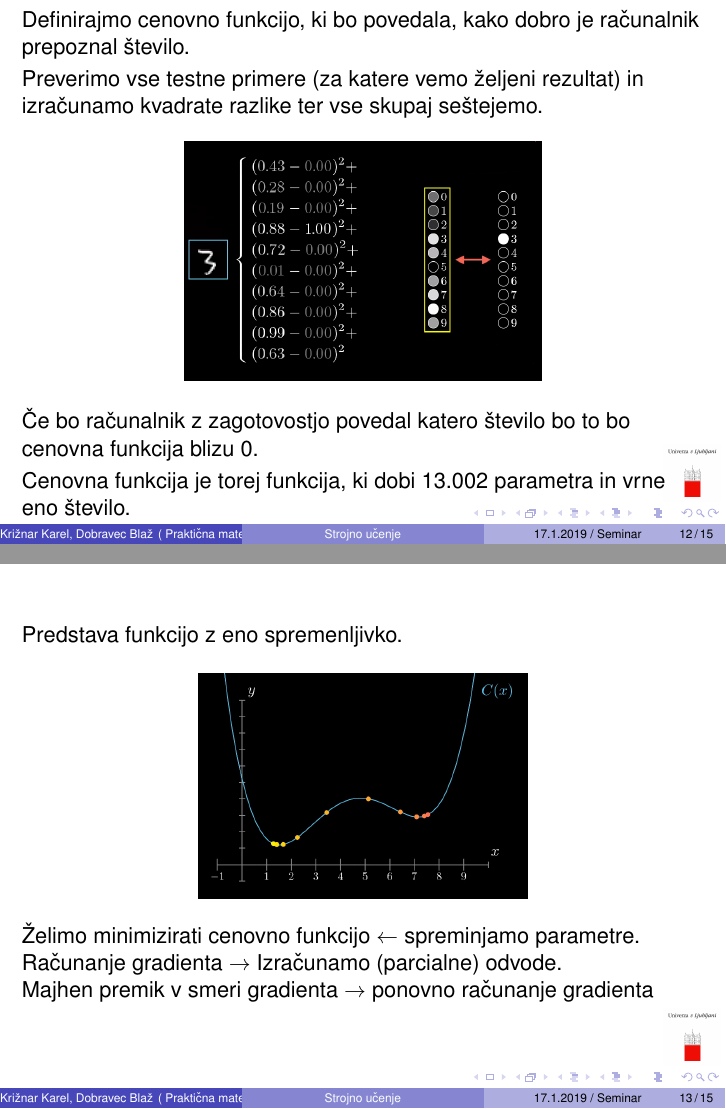
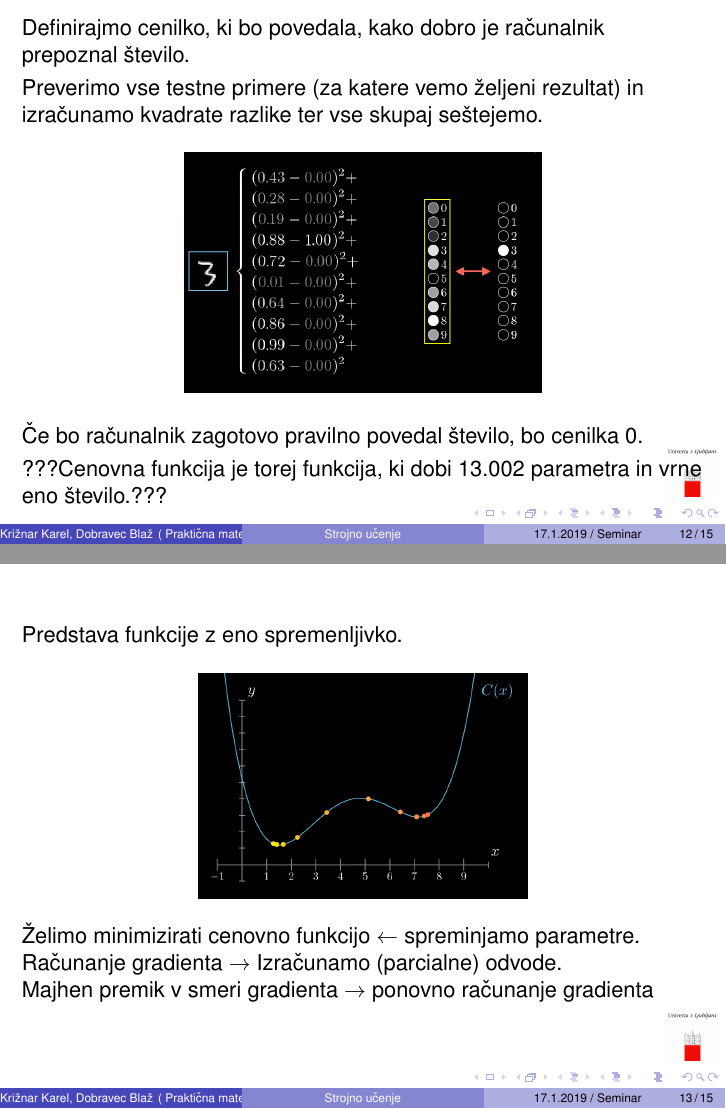
Before and after one commit to blazdob/MachineLearning_PRO3, LaTeX slides (beamer/Strojno-ucenje.tex): pages 30 and 31 of 38, joined at a grey line. Compiled offline with pdfLaTeX.

Commit message:
nekaj manjših popravkov v beamerju

```diff
--- a/beamer/Strojno-ucenje.tex
+++ b/beamer/Strojno-ucenje.tex
@@ -222,7 +222,7 @@ Imamo natanko 13.002 možnih parametrov, ki jih lahko spreminjamo.
 
 %___________________________________________________
 \begin{frame}{}
-Definirajmo cenovno funkcijo, ki bo povedala, kako dobro je računalnik prepoznal število.\\
+Definirajmo cenilko, ki bo povedala, kako dobro je računalnik prepoznal število.\\
 \smallskip
 Preverimo vse testne primere (za katere vemo željeni rezultat) in izračunamo kvadrate razlike ter vse skupaj seštejemo.
 \smallskip
@@ -230,14 +230,14 @@ Preverimo vse testne primere (za katere vemo željeni rezultat) in izračunamo k
 \includegraphics[scale = 0.35]{photo/2foto3} \\
 \end{center}
 \smallskip
-Če bo računalnik z zagotovostjo povedal katero število bo to bo cenovna funkcija blizu 0. \\
+Če bo računalnik zagotovo pravilno povedal število, bo cenilka 0. \\
 \smallskip
-Cenovna funkcija je torej funkcija, ki dobi 13.002 parametra in vrne eno število.
+???Cenovna funkcija je torej funkcija, ki dobi 13.002 parametra in vrne eno število.???
 \end{frame}
 
 %___________________________________________________
 \begin{frame}{}
-Predstava funkcijo z eno spremenljivko.\\
+Predstava funkcije z eno spremenljivko.\\
 \smallskip
 \begin{center}
 \includegraphics[scale = 0.3]{photo/2foto1} \\
```
Also changed, not shown: beamer/Strojno-ucenje.pdf, 1 other file.
